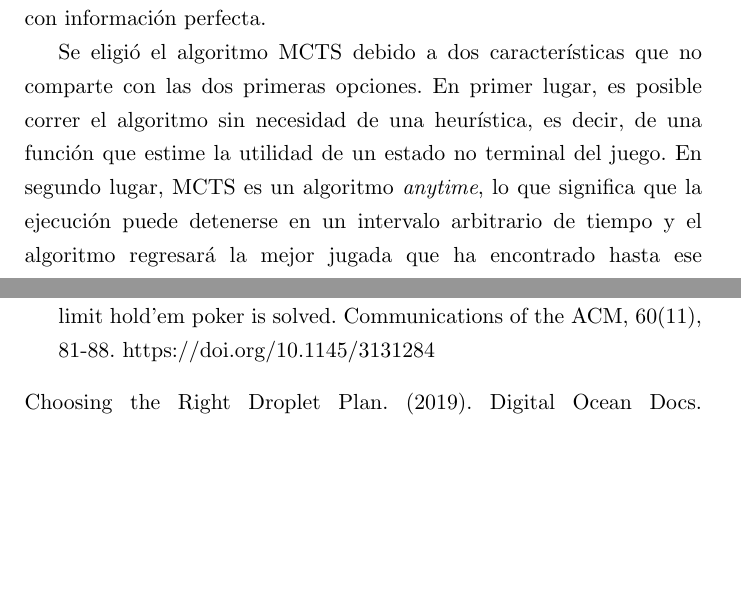
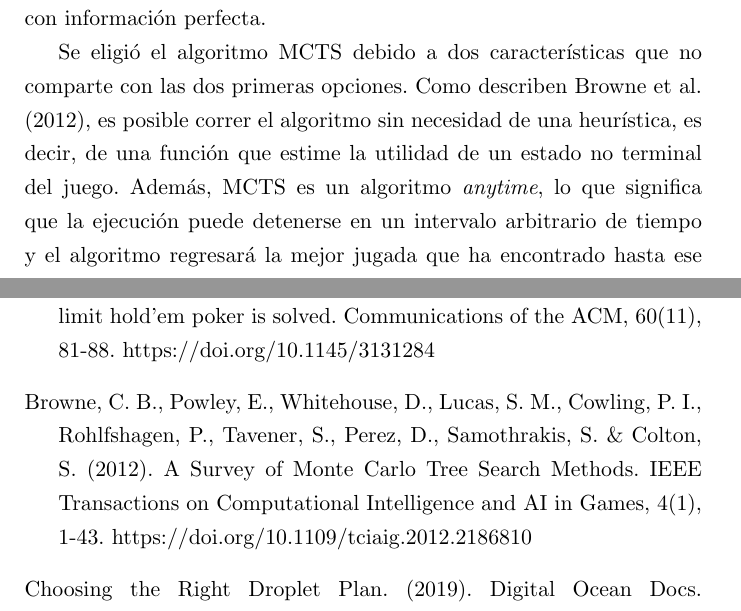
Before and after one commit to andrscyv/tesis, a LaTeX book (src/main.tex, which reads src/Chapters/3.diseno.tex): two parts of pages 26 and 45 of 46, joined at a grey line, cut so that both start at the same text, the shorter picture padded with empty space. Compiled offline with pdfLaTeX.

Commit message:
feat: agregue biblio de mcts survey

```diff
--- a/src/Chapters/3.diseno.tex
+++ b/src/Chapters/3.diseno.tex
@@ -111,9 +111,9 @@ Search} (MCTS) son los principales candidatos para realizar búsqueda en árbol
 juego con información perfecta.
 
 Se eligió el algoritmo MCTS debido a dos características que no comparte con las
-dos primeras opciones. En primer lugar, es posible correr el algoritmo sin
-necesidad de una heurística, es decir, de una función que estime la utilidad de
-un estado no terminal del juego. En segundo lugar, MCTS es un algoritmo
+dos primeras opciones. Como describen Browne et al. (2012), es posible correr el
+algoritmo sin necesidad de una heurística, es decir, de una función que estime
+la utilidad de un estado no terminal del juego. Además, MCTS es un algoritmo
 \textit{anytime}, lo que significa que la ejecución puede detenerse en un
 intervalo arbitrario de tiempo y el algoritmo regresará la mejor jugada que ha
 encontrado hasta ese momento.
--- a/src/main.tex
+++ b/src/main.tex
@@ -286,6 +286,12 @@
       (2017). Heads-up limit hold’em poker is solved. Communications of the ACM,
       60(11), 81-88. https://doi.org/10.1145/3131284
 
+      \bibitem{browne12}Browne, C. B., Powley, E., Whitehouse, D., Lucas, S. M.,
+      Cowling, P. I., Rohlfshagen, P., Tavener, S., Perez, D., Samothrakis, S. \&
+      Colton, S. (2012). A Survey of Monte Carlo Tree Search Methods. IEEE
+      Transactions on Computational Intelligence and AI in Games, 4(1), 1-43.
+      https://doi.org/10.1109/tciaig.2012.2186810
+
       \bibitem{digital19}Choosing the Right Droplet Plan. (2019). Digital Ocean
       Docs.
       https://docs.digitalocean.com/products/droplets/concepts/choosing-a-plan/\#shared-vs-dedicated
```
